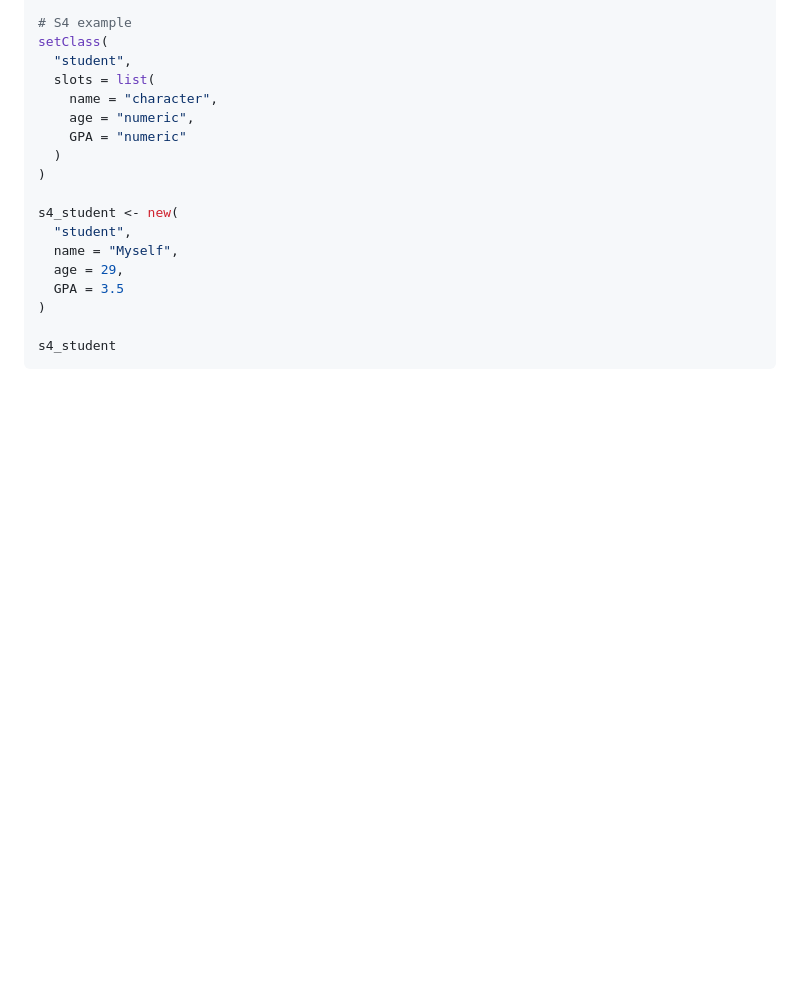
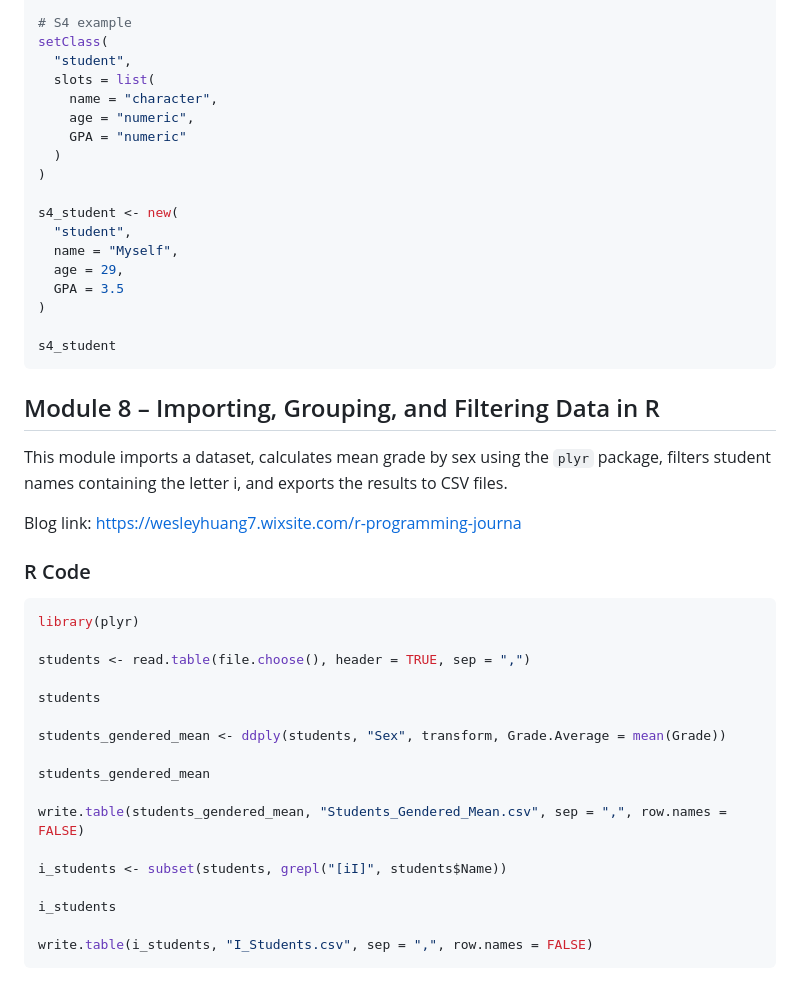
Before and after one commit to WesleyHuang7/r-programming-assignments, a Markdown page: README.md, the part around the change. GitHub-like rendering; blank space fills up the shorter version.

Commit message:
Add Module 8 details to README
Added details about Module 8, including its purpose and R code examples for importing, grouping, and filtering data.

````diff
--- a/README.md
+++ b/README.md
@@ -199,3 +199,30 @@ s4_student <- new(
 
 s4_student
 ```
+## Module 8 – Importing, Grouping, and Filtering Data in R
+
+This module imports a dataset, calculates mean grade by sex using the `plyr` package, filters student names containing the letter i, and exports the results to CSV files.
+
+Blog link: https://wesleyhuang7.wixsite.com/r-programming-journa
+
+### R Code
+
+```r
+library(plyr)
+
+students <- read.table(file.choose(), header = TRUE, sep = ",")
+
+students
+
+students_gendered_mean <- ddply(students, "Sex", transform, Grade.Average = mean(Grade))
+
+students_gendered_mean
+
+write.table(students_gendered_mean, "Students_Gendered_Mean.csv", sep = ",", row.names = FALSE)
+
+i_students <- subset(students, grepl("[iI]", students$Name))
+
+i_students
+
+write.table(i_students, "I_Students.csv", sep = ",", row.names = FALSE)
+```
````
